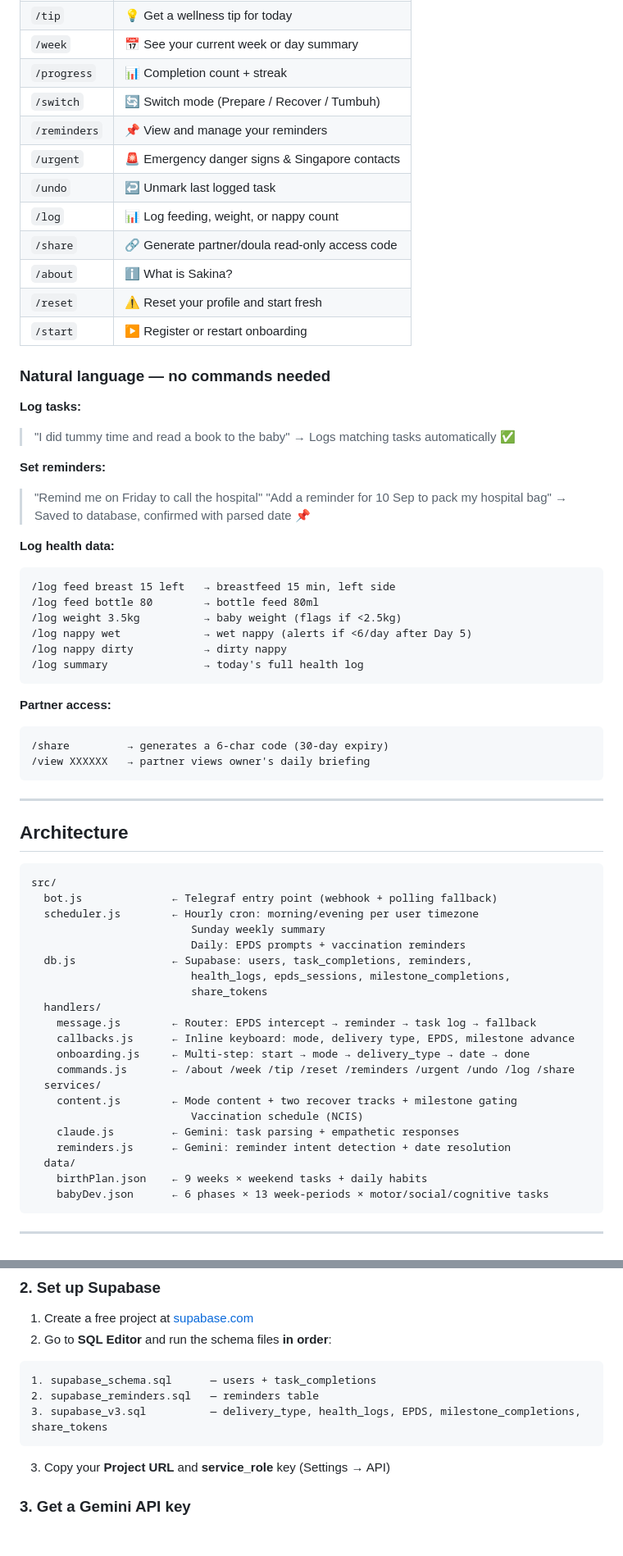
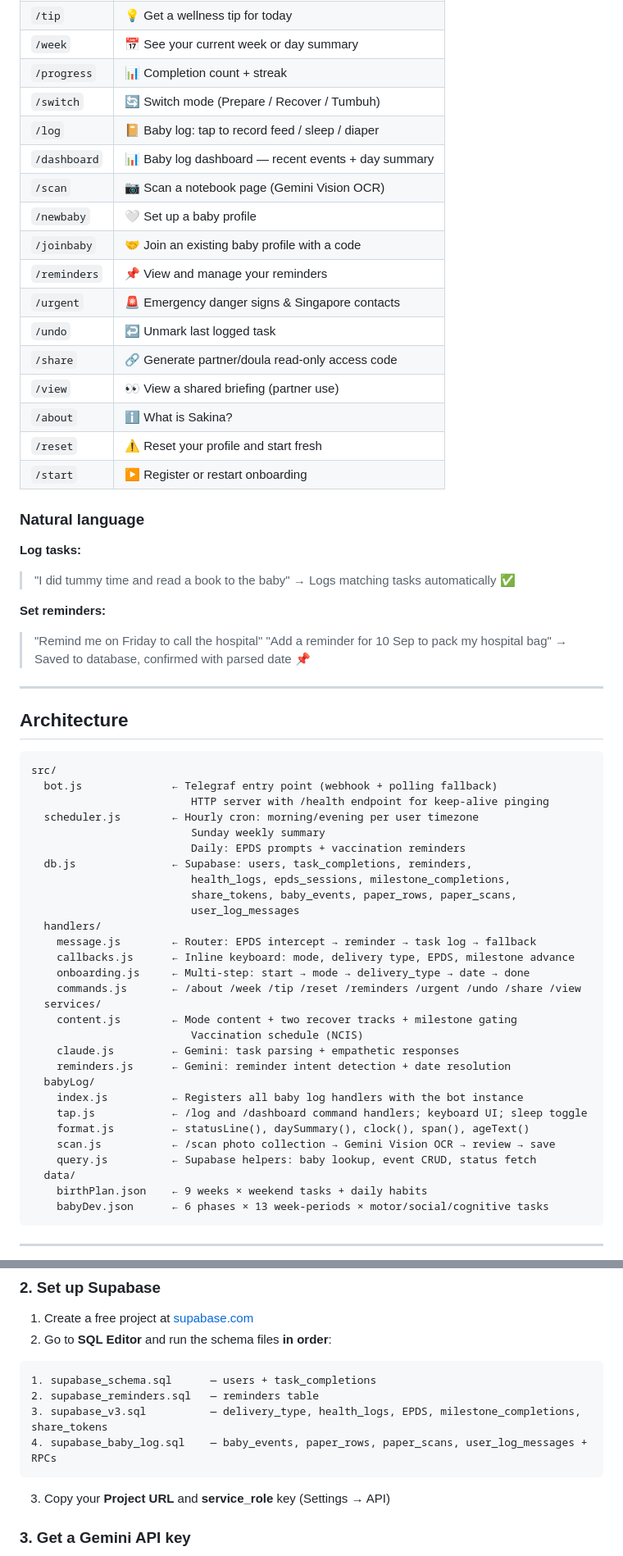
Before and after one commit to nawzaysfinah/sakina-bot, a Markdown page: README.md, 2 parts joined by grey strips. Shown at 82% size. GitHub-like rendering; blank space fills up the shorter version.

````diff
--- a/README.md
+++ b/README.md
@@ -41,16 +68,21 @@ A daily wellness companion for pregnancy, postpartum recovery, and baby developm
 | `/week` | 📅 See your current week or day summary |
 | `/progress` | 📊 Completion count + streak |
 | `/switch` | 🔄 Switch mode (Prepare / Recover / Tumbuh) |
+| `/log` | 📔 Baby log: tap to record feed / sleep / diaper |
+| `/dashboard` | 📊 Baby log dashboard — recent events + day summary |
+| `/scan` | 📷 Scan a notebook page (Gemini Vision OCR) |
+| `/newbaby` | 🤍 Set up a baby profile |
+| `/joinbaby` | 🤝 Join an existing baby profile with a code |
 | `/reminders` | 📌 View and manage your reminders |
 | `/urgent` | 🚨 Emergency danger signs & Singapore contacts |
 | `/undo` | ↩️ Unmark last logged task |
-| `/log` | 📊 Log feeding, weight, or nappy count |
 | `/share` | 🔗 Generate partner/doula read-only access code |
+| `/view` | 👀 View a shared briefing (partner use) |
 | `/about` | ℹ️ What is Sakina? |
 | `/reset` | ⚠️ Reset your profile and start fresh |
 | `/start` | ▶️ Register or restart onboarding |
 
-### Natural language — no commands needed
+### Natural language
 
 **Log tasks:**
 > "I did tummy time and read a book to the baby"
@@ -61,22 +93,6 @@ A daily wellness companion for pregnancy, postpartum recovery, and baby developm
 > "Add a reminder for 10 Sep to pack my hospital bag"
 > → Saved to database, confirmed with parsed date 📌
 
-**Log health data:**
-```
-/log feed breast 15 left   → breastfeed 15 min, left side
-/log feed bottle 80        → bottle feed 80ml
-/log weight 3.5kg          → baby weight (flags if <2.5kg)
-/log nappy wet             → wet nappy (alerts if <6/day after Day 5)
-/log nappy dirty           → dirty nappy
-/log summary               → today's full health log
-```
-
-**Partner access:**
-```
-/share         → generates a 6-char code (30-day expiry)
-/view XXXXXX   → partner views owner's daily briefing
-```
-
 ---
 
 ## Architecture
@@ -84,22 +100,30 @@ A daily wellness companion for pregnancy, postpartum recovery, and baby developm
 ```
 src/
   bot.js              ← Telegraf entry point (webhook + polling fallback)
+                         HTTP server with /health endpoint for keep-alive pinging
   scheduler.js        ← Hourly cron: morning/evening per user timezone
                          Sunday weekly summary
                          Daily: EPDS prompts + vaccination reminders
   db.js               ← Supabase: users, task_completions, reminders,
                          health_logs, epds_sessions, milestone_completions,
-                         share_tokens
+                         share_tokens, baby_events, paper_rows, paper_scans,
+                         user_log_messages
   handlers/
     message.js        ← Router: EPDS intercept → reminder → task log → fallback
     callbacks.js      ← Inline keyboard: mode, delivery type, EPDS, milestone advance
     onboarding.js     ← Multi-step: start → mode → delivery_type → date → done
-    commands.js       ← /about /week /tip /reset /reminders /urgent /undo /log /share
+    commands.js       ← /about /week /tip /reset /reminders /urgent /undo /share /view
   services/
     content.js        ← Mode content + two recover tracks + milestone gating
                          Vaccination schedule (NCIS)
     claude.js         ← Gemini: task parsing + empathetic responses
     reminders.js      ← Gemini: reminder intent detection + date resolution
+  babyLog/
+    index.js          ← Registers all baby log handlers with the bot instance
+    tap.js            ← /log and /dashboard command handlers; keyboard UI; sleep toggle
+    format.js         ← statusLine(), daySummary(), clock(), span(), ageText()
+    scan.js           ← /scan photo collection → Gemini Vision OCR → review → save
+    query.js          ← Supabase helpers: baby lookup, event CRUD, status fetch
   data/
     birthPlan.json    ← 9 weeks × weekend tasks + daily habits
     babyDev.json      ← 6 phases × 13 week-periods × motor/social/cognitive tasks
@@ -124,6 +148,7 @@ src/
 1. supabase_schema.sql      — users + task_completions
 2. supabase_reminders.sql   — reminders table
 3. supabase_v3.sql          — delivery_type, health_logs, EPDS, milestone_completions, share_tokens
+4. supabase_baby_log.sql    — baby_events, paper_rows, paper_scans, user_log_messages + RPCs
 ```
 
 3. Copy your **Project URL** and **service_role** key (Settings → API)
````
Also changed, not shown: other parts of README.md (+61 -21 lines).
